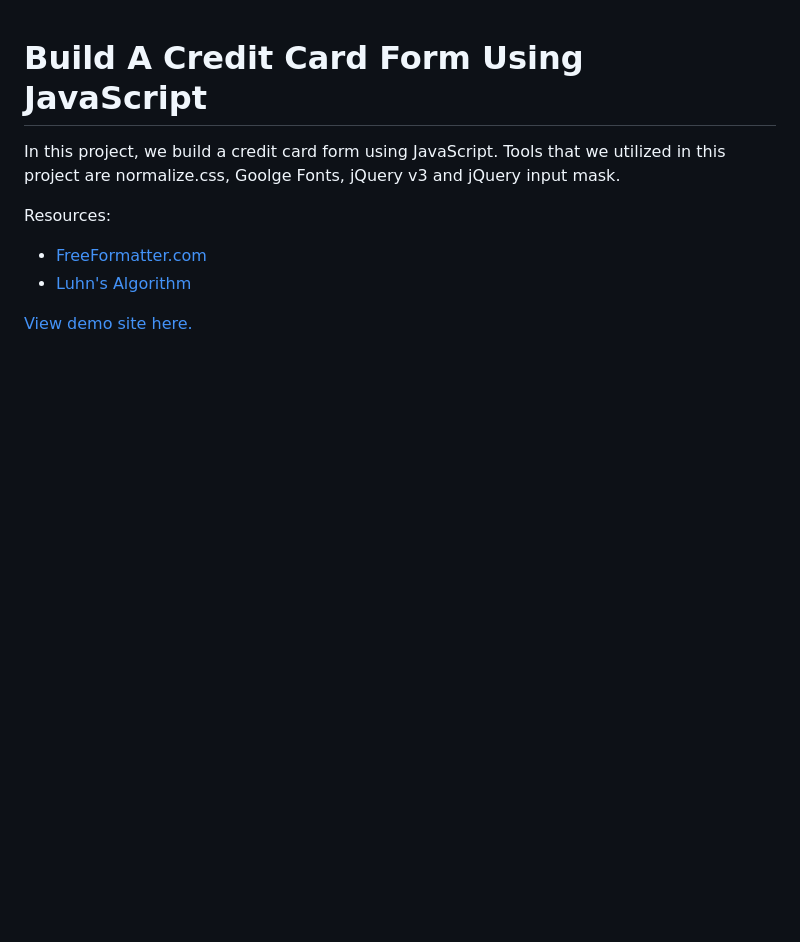
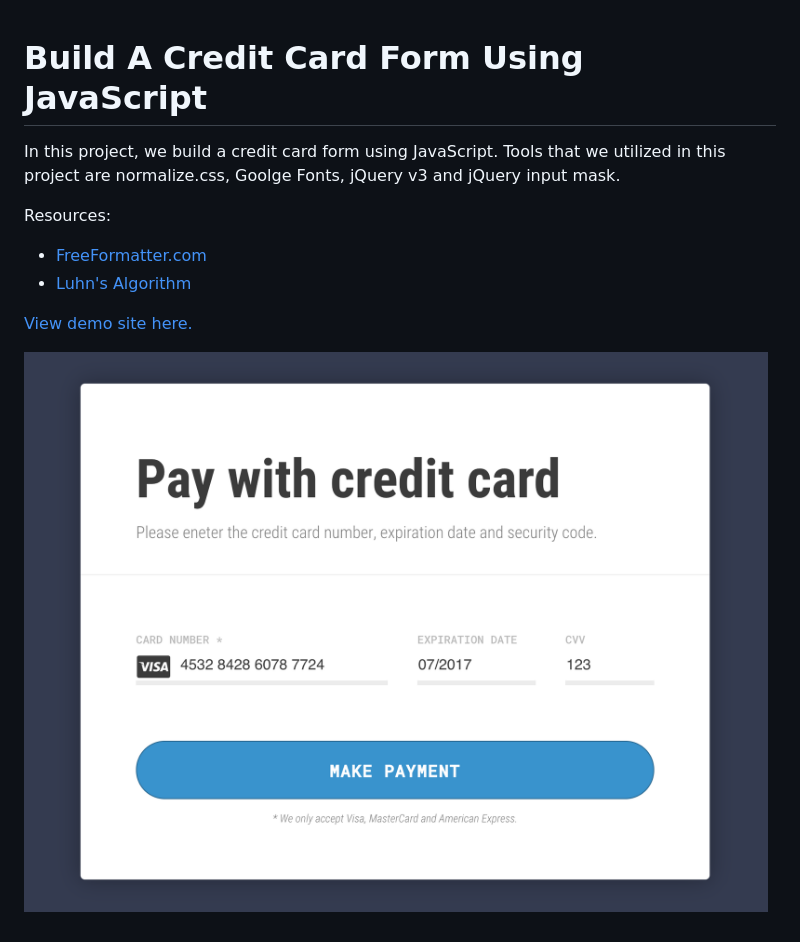
Before and after one commit to edwinchen85/build_a_credit_card_form_with_js, a Markdown page: README.md, the part around the change. Rendered like a GitHub page; pictures changed too: screenshot.png (added); blank space fills up the shorter version.

Commit message:
Add screenshot

```diff
--- a/README.md
+++ b/README.md
@@ -7,3 +7,5 @@ Resources:
 - [Luhn's Algorithm](http://gist.github.com/DiegoSalazar/4075533)
 
 [View demo site here.](http://edwinchen.co/build_a_credit_card_form_with_js/)
+
+![Preview](screenshot.png)
```
